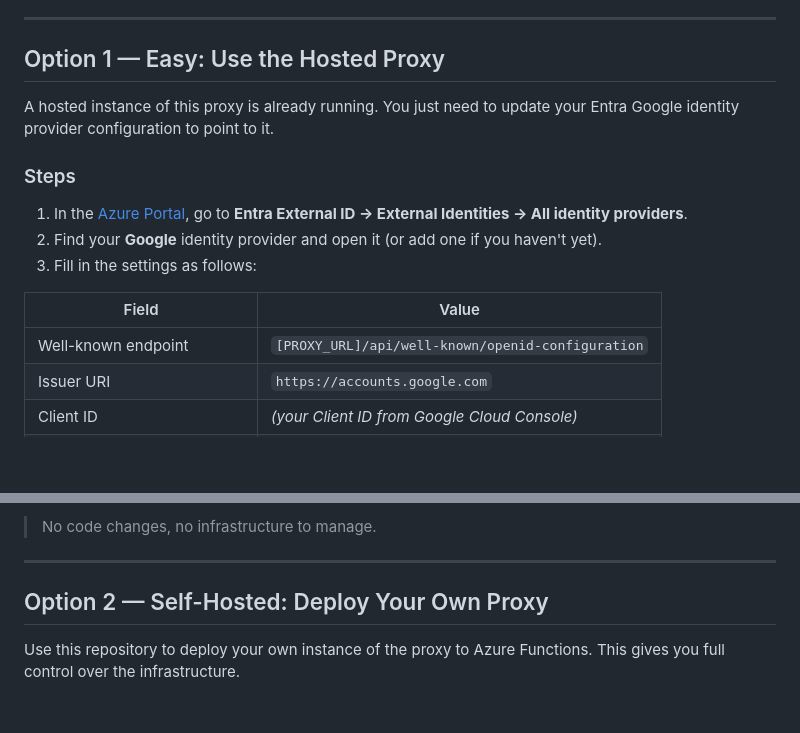
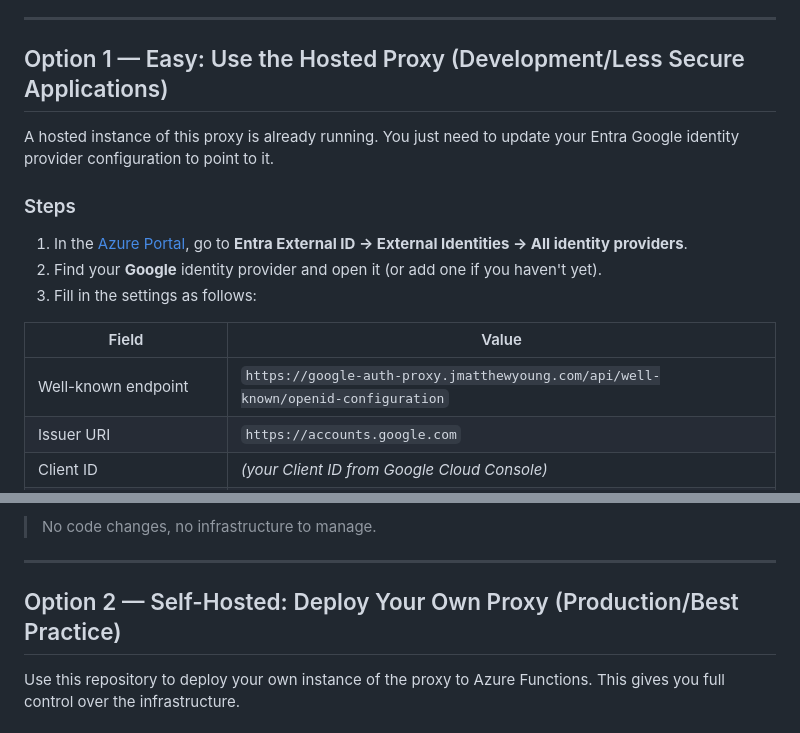
Before and after one commit to jmatthewyoung/google-auth-proxy, a Markdown page: README.md, 2 parts joined by grey strips. Rendered like a GitHub page; blank space fills up the shorter version.

Commit message:
add in proxyurl

```diff
--- a/README.md
+++ b/README.md
@@ -27,7 +27,7 @@ The key change in both cases is pointing Entra's **Well-known endpoint** at the
 
 ---
 
-## Option 1 — Easy: Use the Hosted Proxy
+## Option 1 — Easy: Use the Hosted Proxy (Development/Less Secure Applications)
 
 A hosted instance of this proxy is already running. You just need to update your Entra Google identity provider configuration to point to it.
 
@@ -39,7 +39,7 @@ A hosted instance of this proxy is already running. You just need to update your
 
 | Field | Value |
 |---|---|
-| Well-known endpoint | `[PROXY_URL]/api/well-known/openid-configuration` |
+| Well-known endpoint | `https://google-auth-proxy.jmatthewyoung.com/api/well-known/openid-configuration` |
 | Issuer URI | `https://accounts.google.com` |
 | Client ID | *(your Client ID from Google Cloud Console)* |
 | Client Authentication Method | Client secret |
@@ -55,7 +55,7 @@ A hosted instance of this proxy is already running. You just need to update your
 
 ---
 
-## Option 2 — Self-Hosted: Deploy Your Own Proxy
+## Option 2 — Self-Hosted: Deploy Your Own Proxy (Production/Best Practice)
 
 Use this repository to deploy your own instance of the proxy to Azure Functions. This gives you full control over the infrastructure.
 
```
